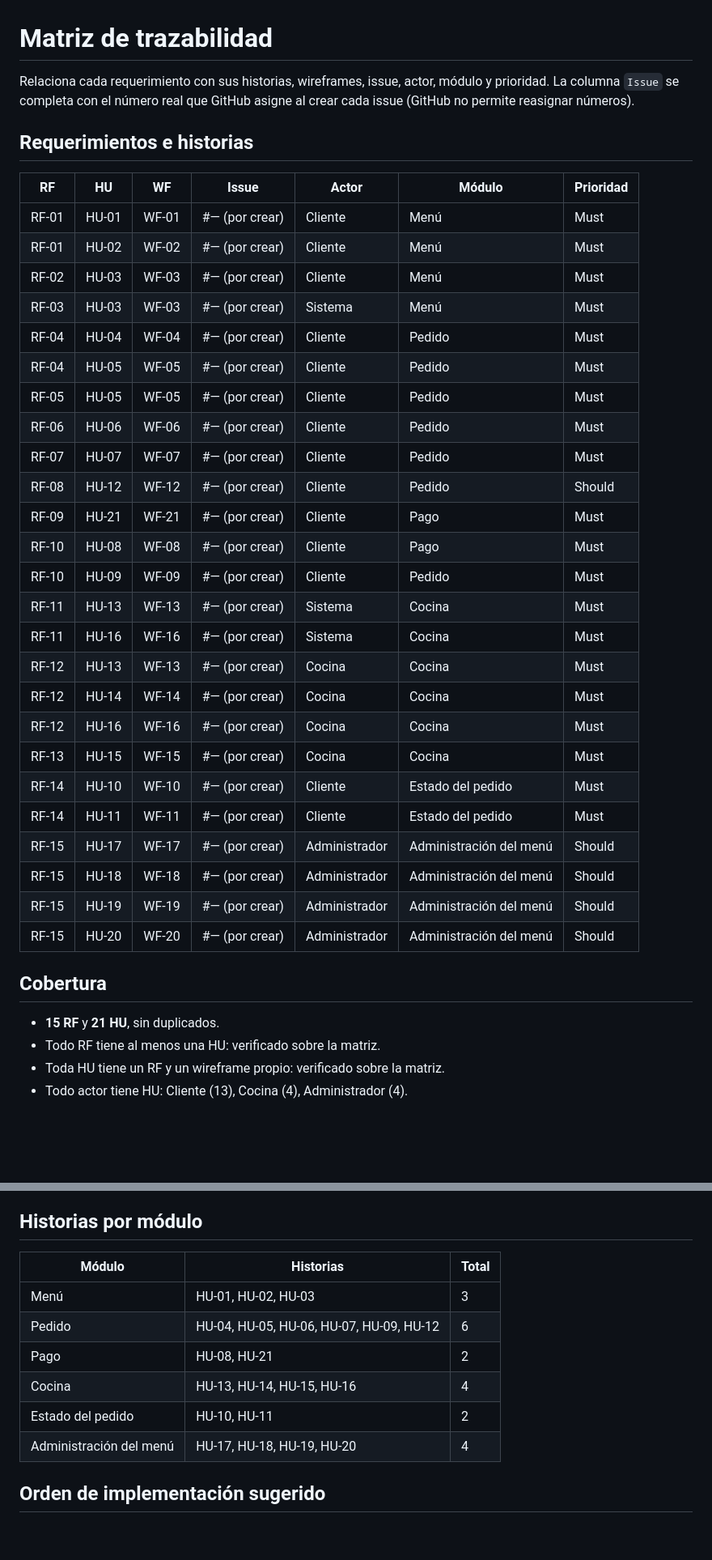
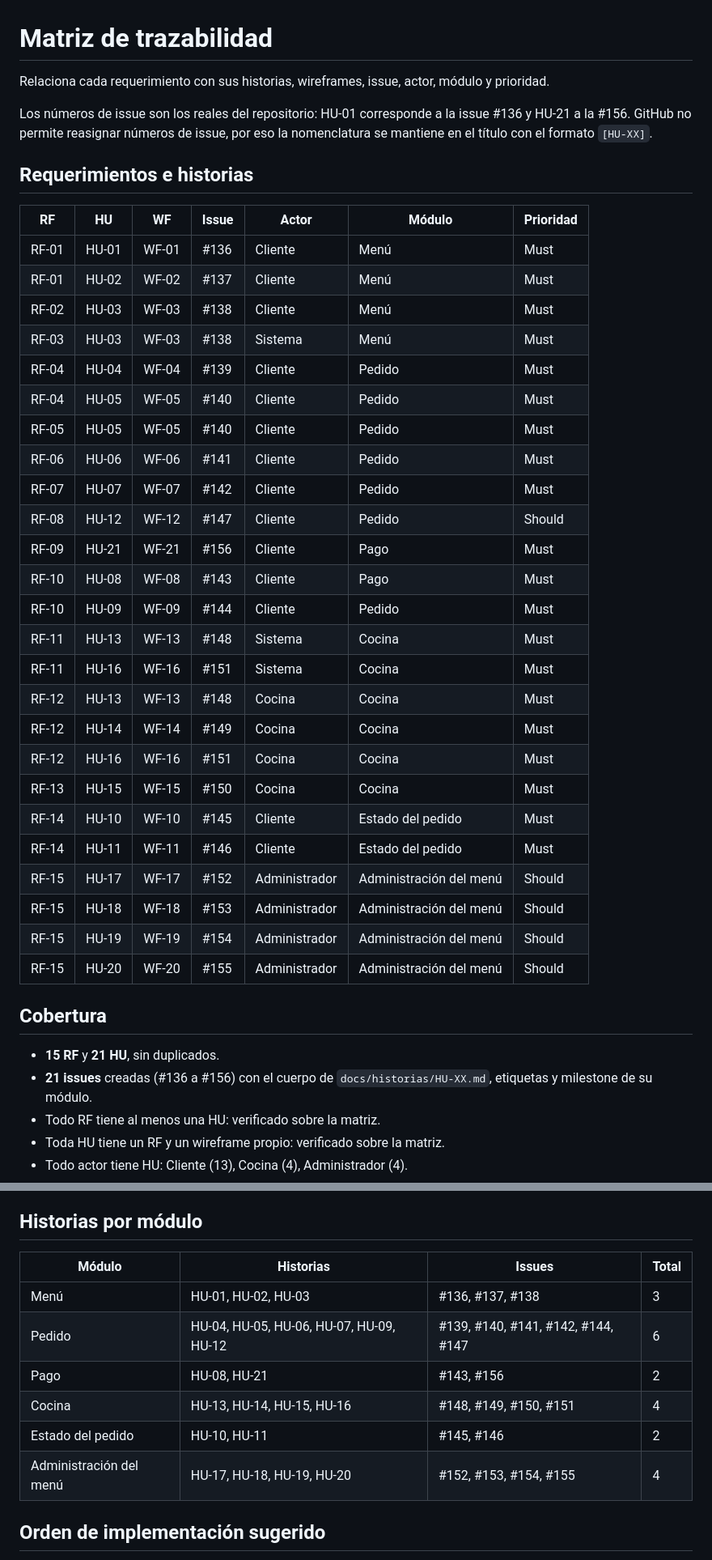
Before and after one commit to miguelcebing/Trabajo-final-dise-o-, a Markdown page: docs/trazabilidad.md, 2 parts joined by grey strips. Shown at 81% size. Rendered like a GitHub page; blank space fills up the shorter version.

Commit message:
docs: registrar los numeros reales de issue en la matriz de trazabilidad

```diff
--- a/docs/trazabilidad.md
+++ b/docs/trazabilidad.md
@@ -1,41 +1,44 @@
 # Matriz de trazabilidad
 
 Relaciona cada requerimiento con sus historias, wireframes, issue, actor, módulo y prioridad.
-La columna `Issue` se completa con el número real que GitHub asigne al crear cada issue (GitHub no permite reasignar números).
+
+Los números de issue son los reales del repositorio: HU-01 corresponde a la issue #136 y HU-21 a la #156.
+GitHub no permite reasignar números de issue, por eso la nomenclatura se mantiene en el título con el formato `[HU-XX]`.
 
 ## Requerimientos e historias
 
 | RF | HU | WF | Issue | Actor | Módulo | Prioridad |
 |---|---|---|---|---|---|---|
-| RF-01 | HU-01 | WF-01 | #— (por crear) | Cliente | Menú | Must |
-| RF-01 | HU-02 | WF-02 | #— (por crear) | Cliente | Menú | Must |
-| RF-02 | HU-03 | WF-03 | #— (por crear) | Cliente | Menú | Must |
-| RF-03 | HU-03 | WF-03 | #— (por crear) | Sistema | Menú | Must |
-| RF-04 | HU-04 | WF-04 | #— (por crear) | Cliente | Pedido | Must |
-| RF-04 | HU-05 | WF-05 | #— (por crear) | Cliente | Pedido | Must |
-| RF-05 | HU-05 | WF-05 | #— (por crear) | Cliente | Pedido | Must |
-| RF-06 | HU-06 | WF-06 | #— (por crear) | Cliente | Pedido | Must |
-| RF-07 | HU-07 | WF-07 | #— (por crear) | Cliente | Pedido | Must |
-| RF-08 | HU-12 | WF-12 | #— (por crear) | Cliente | Pedido | Should |
-| RF-09 | HU-21 | WF-21 | #— (por crear) | Cliente | Pago | Must |
-| RF-10 | HU-08 | WF-08 | #— (por crear) | Cliente | Pago | Must |
-| RF-10 | HU-09 | WF-09 | #— (por crear) | Cliente | Pedido | Must |
-| RF-11 | HU-13 | WF-13 | #— (por crear) | Sistema | Cocina | Must |
-| RF-11 | HU-16 | WF-16 | #— (por crear) | Sistema | Cocina | Must |
-| RF-12 | HU-13 | WF-13 | #— (por crear) | Cocina | Cocina | Must |
-| RF-12 | HU-14 | WF-14 | #— (por crear) | Cocina | Cocina | Must |
-| RF-12 | HU-16 | WF-16 | #— (por crear) | Cocina | Cocina | Must |
-| RF-13 | HU-15 | WF-15 | #— (por crear) | Cocina | Cocina | Must |
-| RF-14 | HU-10 | WF-10 | #— (por crear) | Cliente | Estado del pedido | Must |
-| RF-14 | HU-11 | WF-11 | #— (por crear) | Cliente | Estado del pedido | Must |
-| RF-15 | HU-17 | WF-17 | #— (por crear) | Administrador | Administración del menú | Should |
-| RF-15 | HU-18 | WF-18 | #— (por crear) | Administrador | Administración del menú | Should |
-| RF-15 | HU-19 | WF-19 | #— (por crear) | Administrador | Administración del menú | Should |
-| RF-15 | HU-20 | WF-20 | #— (por crear) | Administrador | Administración del menú | Should |
+| RF-01 | HU-01 | WF-01 | #136 | Cliente | Menú | Must |
+| RF-01 | HU-02 | WF-02 | #137 | Cliente | Menú | Must |
+| RF-02 | HU-03 | WF-03 | #138 | Cliente | Menú | Must |
+| RF-03 | HU-03 | WF-03 | #138 | Sistema | Menú | Must |
+| RF-04 | HU-04 | WF-04 | #139 | Cliente | Pedido | Must |
+| RF-04 | HU-05 | WF-05 | #140 | Cliente | Pedido | Must |
+| RF-05 | HU-05 | WF-05 | #140 | Cliente | Pedido | Must |
+| RF-06 | HU-06 | WF-06 | #141 | Cliente | Pedido | Must |
+| RF-07 | HU-07 | WF-07 | #142 | Cliente | Pedido | Must |
+| RF-08 | HU-12 | WF-12 | #147 | Cliente | Pedido | Should |
+| RF-09 | HU-21 | WF-21 | #156 | Cliente | Pago | Must |
+| RF-10 | HU-08 | WF-08 | #143 | Cliente | Pago | Must |
+| RF-10 | HU-09 | WF-09 | #144 | Cliente | Pedido | Must |
+| RF-11 | HU-13 | WF-13 | #148 | Sistema | Cocina | Must |
+| RF-11 | HU-16 | WF-16 | #151 | Sistema | Cocina | Must |
+| RF-12 | HU-13 | WF-13 | #148 | Cocina | Cocina | Must |
+| RF-12 | HU-14 | WF-14 | #149 | Cocina | Cocina | Must |
+| RF-12 | HU-16 | WF-16 | #151 | Cocina | Cocina | Must |
+| RF-13 | HU-15 | WF-15 | #150 | Cocina | Cocina | Must |
+| RF-14 | HU-10 | WF-10 | #145 | Cliente | Estado del pedido | Must |
+| RF-14 | HU-11 | WF-11 | #146 | Cliente | Estado del pedido | Must |
+| RF-15 | HU-17 | WF-17 | #152 | Administrador | Administración del menú | Should |
+| RF-15 | HU-18 | WF-18 | #153 | Administrador | Administración del menú | Should |
+| RF-15 | HU-19 | WF-19 | #154 | Administrador | Administración del menú | Should |
+| RF-15 | HU-20 | WF-20 | #155 | Administrador | Administración del menú | Should |
 
 ## Cobertura
 
 - **15 RF** y **21 HU**, sin duplicados.
+- **21 issues** creadas (#136 a #156) con el cuerpo de `docs/historias/HU-XX.md`, etiquetas y milestone de su módulo.
 - Todo RF tiene al menos una HU: verificado sobre la matriz.
 - Toda HU tiene un RF y un wireframe propio: verificado sobre la matriz.
 - Todo actor tiene HU: Cliente (13), Cocina (4), Administrador (4).
@@ -44,14 +47,14 @@ La columna `Issue` se completa con el número real que GitHub asigne al crear ca
 
 ## Historias por módulo
 
-| Módulo | Historias | Total |
-|---|---|---|
-| Menú | HU-01, HU-02, HU-03 | 3 |
-| Pedido | HU-04, HU-05, HU-06, HU-07, HU-09, HU-12 | 6 |
-| Pago | HU-08, HU-21 | 2 |
-| Cocina | HU-13, HU-14, HU-15, HU-16 | 4 |
-| Estado del pedido | HU-10, HU-11 | 2 |
-| Administración del menú | HU-17, HU-18, HU-19, HU-20 | 4 |
+| Módulo | Historias | Issues | Total |
+|---|---|---|---|
+| Menú | HU-01, HU-02, HU-03 | #136, #137, #138 | 3 |
+| Pedido | HU-04, HU-05, HU-06, HU-07, HU-09, HU-12 | #139, #140, #141, #142, #144, #147 | 6 |
+| Pago | HU-08, HU-21 | #143, #156 | 2 |
+| Cocina | HU-13, HU-14, HU-15, HU-16 | #148, #149, #150, #151 | 4 |
+| Estado del pedido | HU-10, HU-11 | #145, #146 | 2 |
+| Administración del menú | HU-17, HU-18, HU-19, HU-20 | #152, #153, #154, #155 | 4 |
 
 ## Orden de implementación sugerido
 
```
